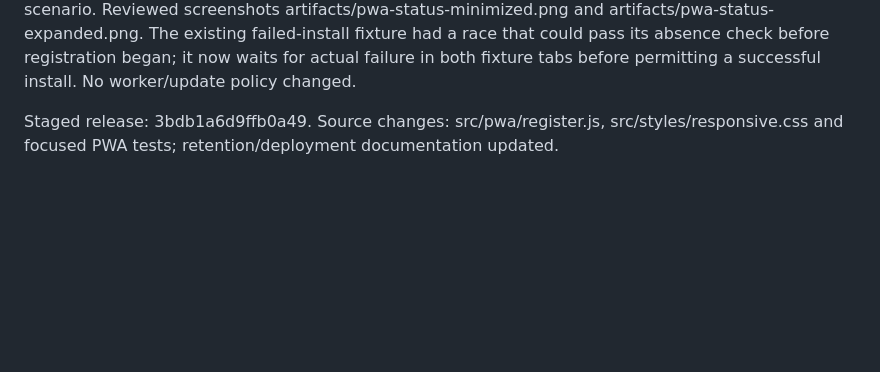
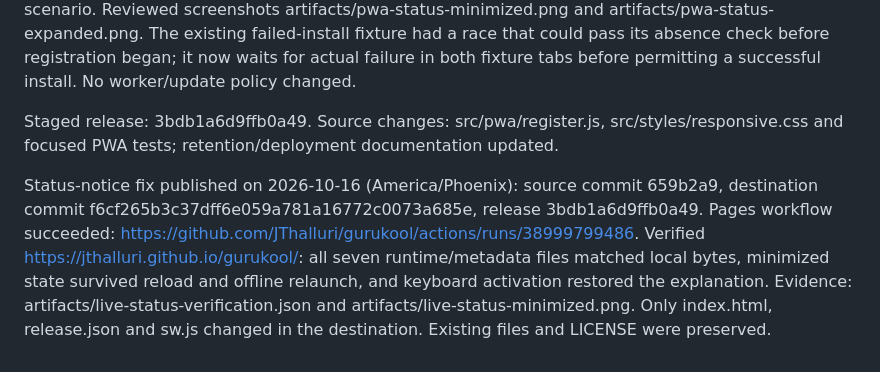
Before and after one commit to JThalluri/bodhana, a Markdown page: docs/TABLET_CONTENT_AND_PWA_IMPLEMENTATION_NOTES.md, the part around the change. GitHub-like rendering; blank space fills up the shorter version.

Commit message:
Record published offline-status minimization fix

```diff
--- a/docs/TABLET_CONTENT_AND_PWA_IMPLEMENTATION_NOTES.md
+++ b/docs/TABLET_CONTENT_AND_PWA_IMPLEMENTATION_NOTES.md
@@ -121,3 +121,5 @@ Added an accessible Minimize control to the hosted PWA status notice. The compac
 Verified both builds, artifact audit and Pages packaging. Five production Chromium tests passed: portable/no-registration versus hosted offline relaunch, failed install/update and multi-tab consent, waiting-cache survival, eviction/repair, and the new minimized/expanded/reload/action-visibility scenario. Reviewed screenshots artifacts/pwa-status-minimized.png and artifacts/pwa-status-expanded.png. The existing failed-install fixture had a race that could pass its absence check before registration began; it now waits for actual failure in both fixture tabs before permitting a successful install. No worker/update policy changed.
 
 Staged release: 3bdb1a6d9ffb0a49. Source changes: src/pwa/register.js, src/styles/responsive.css and focused PWA tests; retention/deployment documentation updated.
+
+Status-notice fix published on 2026-10-16 (America/Phoenix): source commit 659b2a9, destination commit f6cf265b3c37dff6e059a781a16772c0073a685e, release 3bdb1a6d9ffb0a49. Pages workflow succeeded: https://github.com/JThalluri/gurukool/actions/runs/38999799486. Verified https://jthalluri.github.io/gurukool/: all seven runtime/metadata files matched local bytes, minimized state survived reload and offline relaunch, and keyboard activation restored the explanation. Evidence: artifacts/live-status-verification.json and artifacts/live-status-minimized.png. Only index.html, release.json and sw.js changed in the destination. Existing files and LICENSE were preserved.
```
Also changed, not shown: docs/DEPLOYMENT.md (+1 -1 lines).
